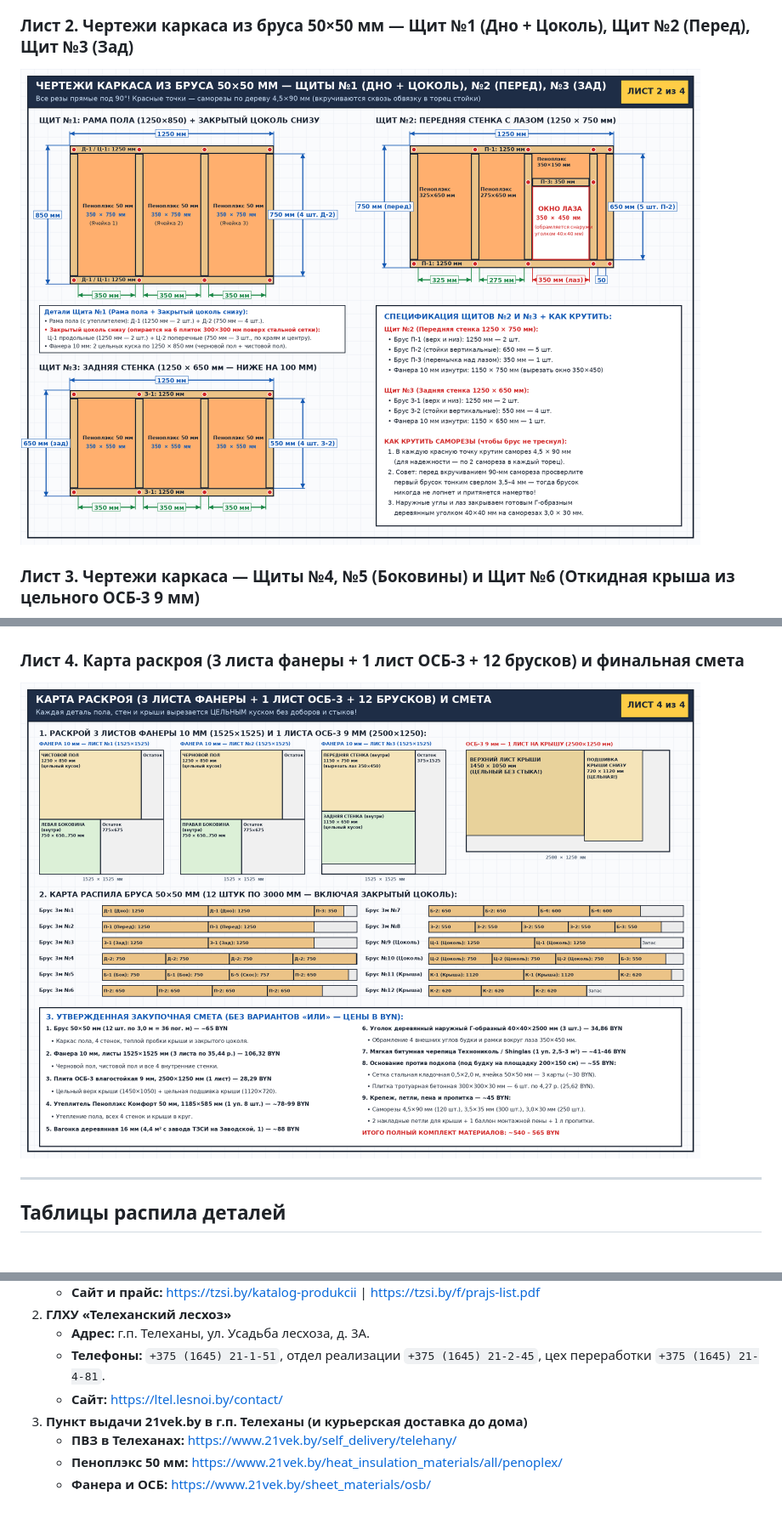
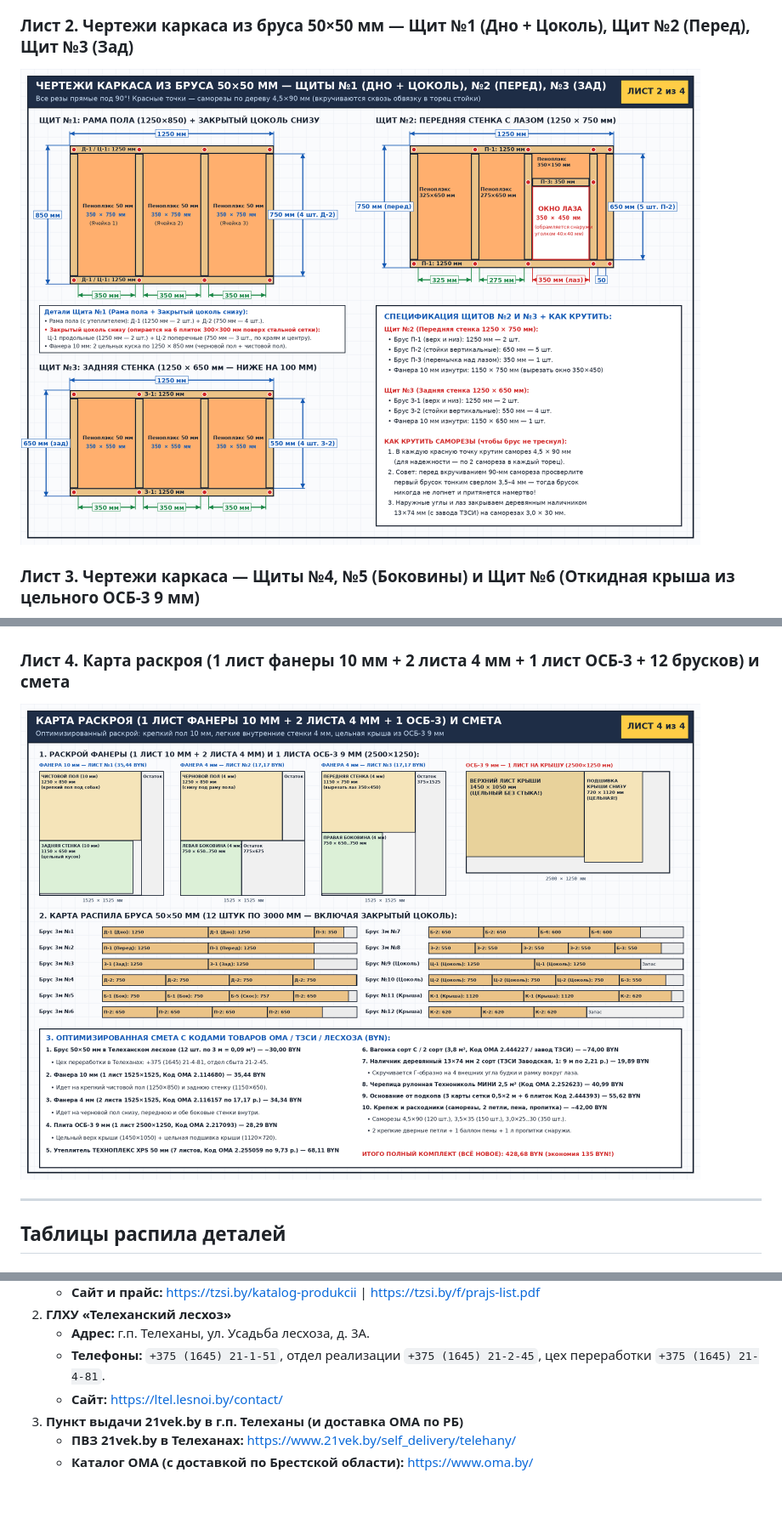
Before and after one commit to zhorben/doghouse, a Markdown page: README.md, 3 parts joined by grey strips. Shown at 85% size. Drawn GitHub-style; pictures changed too: plans/02_frame_shields_1_to_3.png, plans/04_cutlist_plywood_and_penoplex.png.

```diff
--- a/README.md
+++ b/README.md
@@ -41,7 +42,7 @@
 ### Лист 3. Чертежи каркаса — Щиты №4, №5 (Боковины) и Щит №6 (Откидная крыша из цельного ОСБ-3 9 мм)
 ![Лист 3](./plans/03_frame_shields_4_to_6.png)
 
-### Лист 4. Карта раскроя (3 листа фанеры + 1 лист ОСБ-3 + 12 брусков) и финальная смета
+### Лист 4. Карта раскроя (1 лист фанеры 10 мм + 2 листа 4 мм + 1 лист ОСБ-3 + 12 брусков) и смета
 ![Лист 4](./plans/04_cutlist_plywood_and_penoplex.png)
 
 ---
@@ -114,7 +116,6 @@
    * **Адрес:** г.п. Телеханы, ул. Усадьба лесхоза, д. 3А.
    * **Телефоны:** `+375 (1645) 21-1-51`, отдел реализации `+375 (1645) 21-2-45`, цех переработки `+375 (1645) 21-4-81`.
    * **Сайт:** https://ltel.lesnoi.by/contact/
-3. **Пункт выдачи 21vek.by в г.п. Телеханы (и курьерская доставка до дома)**
-   * **ПВЗ в Телеханах:** https://www.21vek.by/self_delivery/telehany/
-   * **Пеноплэкс 50 мм:** https://www.21vek.by/heat_insulation_materials/all/penoplex/
-   * **Фанера и ОСБ:** https://www.21vek.by/sheet_materials/osb/
+3. **Пункт выдачи 21vek.by в г.п. Телеханы (и доставка ОМА по РБ)**
+   * **ПВЗ 21vek.by в Телеханах:** https://www.21vek.by/self_delivery/telehany/
+   * **Каталог ОМА (с доставкой по Брестской области):** https://www.oma.by/
```
Also changed, not shown: other parts of README.md (+30 -28 lines), plans/01_general_view_and_layers.png, 2 other files.
